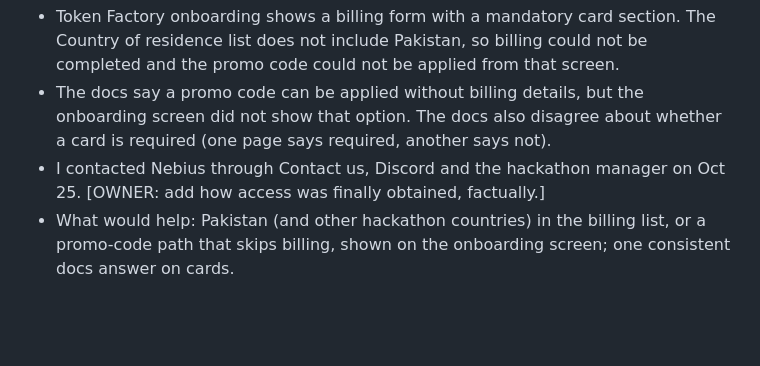
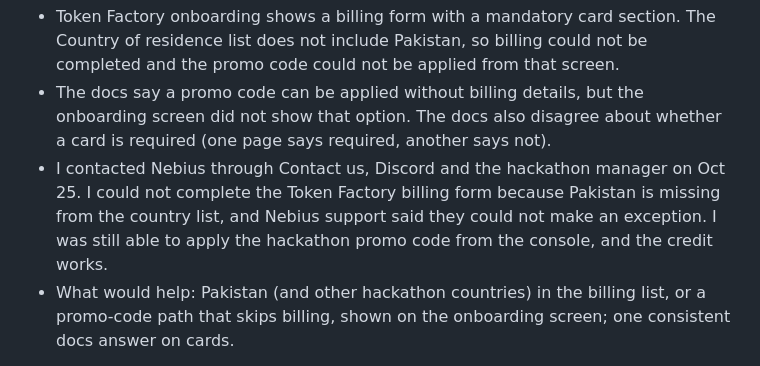
Before and after one commit to iam-laiba-mannan4477/bankguard-redteam, a Markdown page: docs/DEVPOST.md, the part around the change. Drawn GitHub-style; blank space fills up the shorter version.

```diff
--- a/docs/DEVPOST.md
+++ b/docs/DEVPOST.md
@@ -125,7 +125,7 @@ decided on fixes and approved the findings. Python, FastAPI and pytest; the Open
   not show that option. The docs also disagree about whether a card is required (one page says
   required, another says not).
 - I contacted Nebius through Contact us, Discord and the hackathon manager on Oct 25.
-  [OWNER: add how access was finally obtained, factually.]
+  I could not complete the Token Factory billing form because Pakistan is missing from the country list, and Nebius support said they could not make an exception. I was still able to apply the hackathon promo code from the console, and the credit works.
 - What would help: Pakistan (and other hackathon countries) in the billing list, or a promo-code
   path that skips billing, shown on the onboarding screen; one consistent docs answer on cards.
 
```
Also changed, not shown: README.md (+4 -0 lines), docs/FEEDBACK_NOTES.md (+1 -0 lines).
